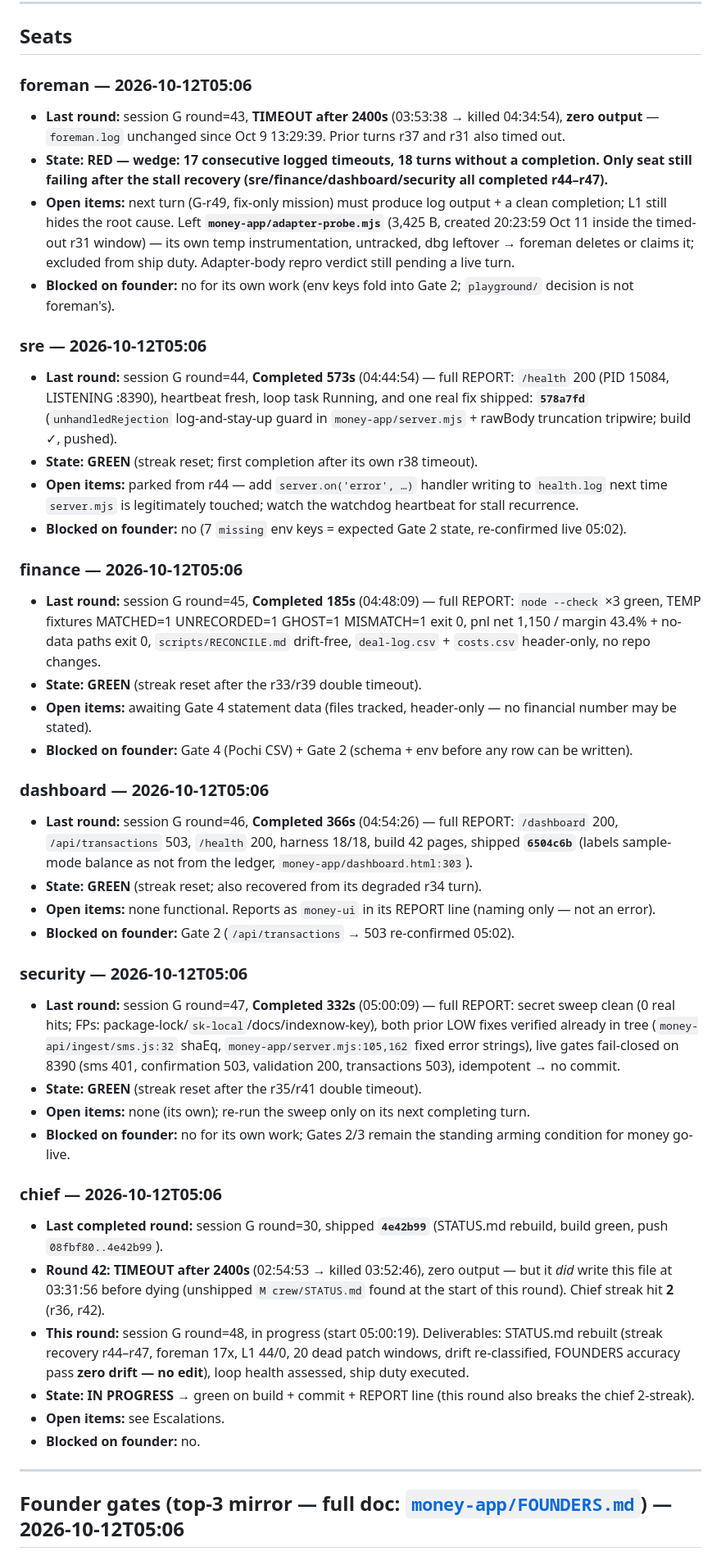
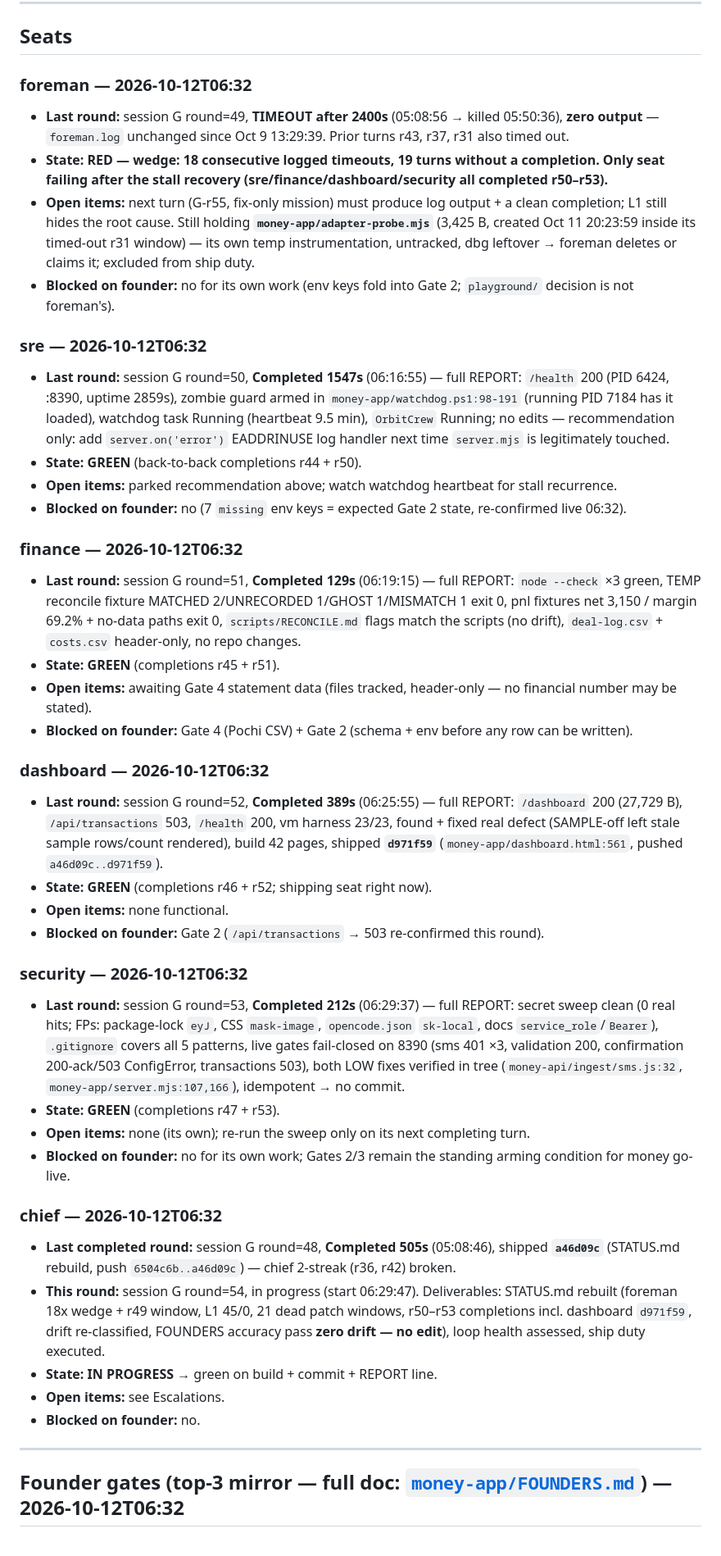
Before and after one commit to mwmwai/orbit-web-designs, a Markdown page: crew/STATUS.md, the part around one of its changes. Shown at 82% size. Drawn GitHub-style.

Commit message:
chief: rebuild STATUS.md (foreman 18x wedge + r49 zero-output, L1 45/0, 21 dead patch windows, r50-r53 completions incl. dashboard d971f59, drift re-classified, FOUNDERS zero drift)

```diff
--- a/crew/STATUS.md
+++ b/crew/STATUS.md
@@ -43,45 +39,44 @@ Rebuilt 2026-10-12T05:06 local by chief, session G round=48 (loop pid=3368, star
 
 ## Seats
 
-### foreman — 2026-10-12T05:06
-- **Last round:** session G round=43, **TIMEOUT after 2400s** (03:53:38 → killed 04:34:54), **zero output** — `foreman.log` unchanged since Oct 9 13:29:39. Prior turns r37 and r31 also timed out.
-- **State: RED — wedge: 17 consecutive logged timeouts, 18 turns without a completion. Only seat still failing after the stall recovery (sre/finance/dashboard/security all completed r44–r47).**
-- **Open items:** next turn (G-r49, fix-only mission) must produce log output + a clean completion; L1 still hides the root cause. Left **`money-app/adapter-probe.mjs`** (3,425 B, created 20:23:59 Oct 11 inside the timed-out r31 window) — its own temp instrumentation, untracked, dbg leftover → foreman deletes or claims it; excluded from ship duty. Adapter-body repro verdict still pending a live turn.
+### foreman — 2026-10-12T06:32
+- **Last round:** session G round=49, **TIMEOUT after 2400s** (05:08:56 → killed 05:50:36), **zero output** — `foreman.log` unchanged since Oct 9 13:29:39. Prior turns r43, r37, r31 also timed out.
+- **State: RED — wedge: 18 consecutive logged timeouts, 19 turns without a completion. Only seat failing after the stall recovery (sre/finance/dashboard/security all completed r50–r53).**
+- **Open items:** next turn (G-r55, fix-only mission) must produce log output + a clean completion; L1 still hides the root cause. Still holding **`money-app/adapter-probe.mjs`** (3,425 B, created Oct 11 20:23:59 inside its timed-out r31 window) — its own temp instrumentation, untracked, dbg leftover → foreman deletes or claims it; excluded from ship duty.
 - **Blocked on founder:** no for its own work (env keys fold into Gate 2; `playground/` decision is not foreman's).
 
-### sre — 2026-10-12T05:06
-- **Last round:** session G round=44, **Completed 573s** (04:44:54) — full REPORT: `/health` 200 (PID 15084, LISTENING :8390), heartbeat fresh, loop task Running, and one real fix shipped: **`578a7fd`** (`unhandledRejection` log-and-stay-up guard in `money-app/server.mjs` + rawBody truncation tripwire; build ✓, pushed).
-- **State: GREEN** (streak reset; first completion after its own r38 timeout).
-- **Open items:** parked from r44 — add `server.on('error', …)` handler writing to `health.log` next time `server.mjs` is legitimately touched; watch the watchdog heartbeat for stall recurrence.
-- **Blocked on founder:** no (7 `missing` env keys = expected Gate 2 state, re-confirmed live 05:02).
+### sre — 2026-10-12T06:32
+- **Last round:** session G round=50, **Completed 1547s** (06:16:55) — full REPORT: `/health` 200 (PID 6424, :8390, uptime 2859s), zombie guard armed in `money-app/watchdog.ps1:98-191` (running PID 7184 has it loaded), watchdog task Running (heartbeat 9.5 min), `OrbitCrew` Running; no edits — recommendation only: add `server.on('error')` EADDRINUSE log handler next time `server.mjs` is legitimately touched.
+- **State: GREEN** (back-to-back completions r44 + r50).
+- **Open items:** parked recommendation above; watch watchdog heartbeat for stall recurrence.
+- **Blocked on founder:** no (7 `missing` env keys = expected Gate 2 state, re-confirmed live 06:32).
 
-### finance — 2026-10-12T05:06
-- **Last round:** session G round=45, **Completed 185s** (04:48:09) — full REPORT: `node --check` ×3 green, TEMP fixtures MATCHED=1 UNRECORDED=1 GHOST=1 MISMATCH=1 exit 0, pnl net 1,150 / margin 43.4% + no-data paths exit 0, `scripts/RECONCILE.md` drift-free, `deal-log.csv` + `costs.csv` header-only, no repo changes.
-- **State: GREEN** (streak reset after the r33/r39 double timeout).
+### finance — 2026-10-12T06:32
+- **Last round:** session G round=51, **Completed 129s** (06:19:15) — full REPORT: `node --check` ×3 green, TEMP reconcile fixture MATCHED 2/UNRECORDED 1/GHOST 1/MISMATCH 1 exit 0, pnl fixtures net 3,150 / margin 69.2% + no-data paths exit 0, `scripts/RECONCILE.md` flags match the scripts (no drift), `deal-log.csv` + `costs.csv` header-only, no repo changes.
+- **State: GREEN** (completions r45 + r51).
 - **Open items:** awaiting Gate 4 statement data (files tracked, header-only — no financial number may be stated).
 - **Blocked on founder:** Gate 4 (Pochi CSV) + Gate 2 (schema + env before any row can be written).
 
-### dashboard — 2026-10-12T05:06
-- **Last round:** session G round=46, **Completed 366s** (04:54:26) — full REPORT: `/dashboard` 200, `/api/transactions` 503, `/health` 200, harness 18/18, build 42 pages, shipped **`6504c6b`** (labels sample-mode balance as not from the ledger, `money-app/dashboard.html:303`).
-- **State: GREEN** (streak reset; also recovered from its degraded r34 turn).
-- **Open items:** none functional. Reports as `money-ui` in its REPORT line (naming only — not an error).
-- **Blocked on founder:** Gate 2 (`/api/transactions` → 503 re-confirmed 05:02).
+### dashboard — 2026-10-12T06:32
+- **Last round:** session G round=52, **Completed 389s** (06:25:55) — full REPORT: `/dashboard` 200 (27,729 B), `/api/transactions` 503, `/health` 200, vm harness 23/23, found + fixed real defect (SAMPLE-off left stale sample rows/count rendered), build 42 pages, shipped **`d971f59`** (`money-app/dashboard.html:561`, pushed `a46d09c..d971f59`).
+- **State: GREEN** (completions r46 + r52; shipping seat right now).
+- **Open items:** none functional.
+- **Blocked on founder:** Gate 2 (`/api/transactions` → 503 re-confirmed this round).
 
-### security — 2026-10-12T05:06
-- **Last round:** session G round=47, **Completed 332s** (05:00:09) — full REPORT: secret sweep clean (0 real hits; FPs: package-lock/`sk-local`/docs/indexnow-key), both prior LOW fixes verified already in tree (`money-api/ingest/sms.js:32` shaEq, `money-app/server.mjs:105,162` fixed error strings), live gates fail-closed on 8390 (sms 401, confirmation 503, validation 200, transactions 503), idempotent → no commit.
-- **State: GREEN** (streak reset after the r35/r41 double timeout).
+### security — 2026-10-12T06:32
+- **Last round:** session G round=53, **Completed 212s** (06:29:37) — full REPORT: secret sweep clean (0 real hits; FPs: package-lock `eyJ`, CSS `mask-image`, `opencode.json` `sk-local`, docs `service_role`/`Bearer`), `.gitignore` covers all 5 patterns, live gates fail-closed on 8390 (sms 401 ×3, validation 200, confirmation 200-ack/503 ConfigError, transactions 503), both LOW fixes verified in tree (`money-api/ingest/sms.js:32`, `money-app/server.mjs:107,166`), idempotent → no commit.
+- **State: GREEN** (completions r47 + r53).
 - **Open items:** none (its own); re-run the sweep only on its next completing turn.
 - **Blocked on founder:** no for its own work; Gates 2/3 remain the standing arming condition for money go-live.
 
-### chief — 2026-10-12T05:06
-- **Last completed round:** session G round=30, shipped **`4e42b99`** (STATUS.md rebuild, build green, push `08fbf80..4e42b99`).
-- **Round 42:** **TIMEOUT after 2400s** (02:54:53 → killed 03:52:46), zero output — but it *did* write this file at 03:31:56 before dying (unshipped `M crew/STATUS.md` found at the start of this round). Chief streak hit **2** (r36, r42).
-- **This round:** session G round=48, in progress (start 05:00:19). Deliverables: STATUS.md rebuilt (streak recovery r44–r47, foreman 17x, L1 44/0, 20 dead patch windows, drift re-classified, FOUNDERS accuracy pass **zero drift — no edit**), loop health assessed, ship duty executed.
-- **State: IN PROGRESS** → green on build + commit + REPORT line (this round also breaks the chief 2-streak).
+### chief — 2026-10-12T06:32
+- **Last completed round:** session G round=48, **Completed 505s** (05:08:46), shipped **`a46d09c`** (STATUS.md rebuild, push `6504c6b..a46d09c`) — chief 2-streak (r36, r42) broken.
+- **This round:** session G round=54, in progress (start 06:29:47). Deliverables: STATUS.md rebuilt (foreman 18x wedge + r49 window, L1 45/0, 21 dead patch windows, r50–r53 completions incl. dashboard `d971f59`, drift re-classified, FOUNDERS accuracy pass **zero drift — no edit**), loop health assessed, ship duty executed.
+- **State: IN PROGRESS** → green on build + commit + REPORT line.
 - **Open items:** see Escalations.
 - **Blocked on founder:** no.
 
 ---
 
-## Founder gates (top-3 mirror — full doc: [`money-app/FOUNDERS.md`](../money-app/FOUNDERS.md)) — 2026-10-12T05:06
+## Founder gates (top-3 mirror — full doc: [`money-app/FOUNDERS.md`](../money-app/FOUNDERS.md)) — 2026-10-12T06:32
 
```
Also changed, not shown: other parts of crew/STATUS.md (+39 -43 lines).
